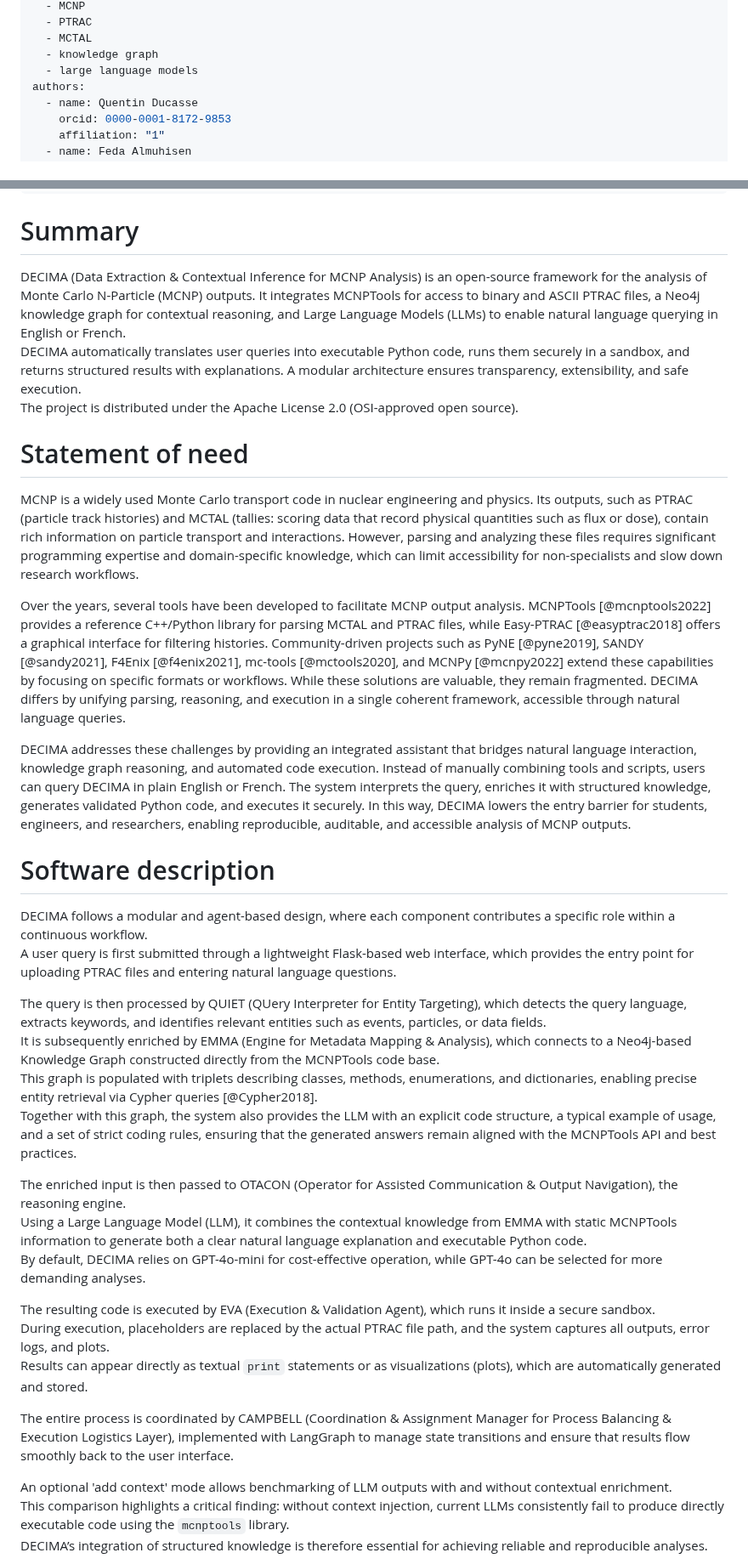
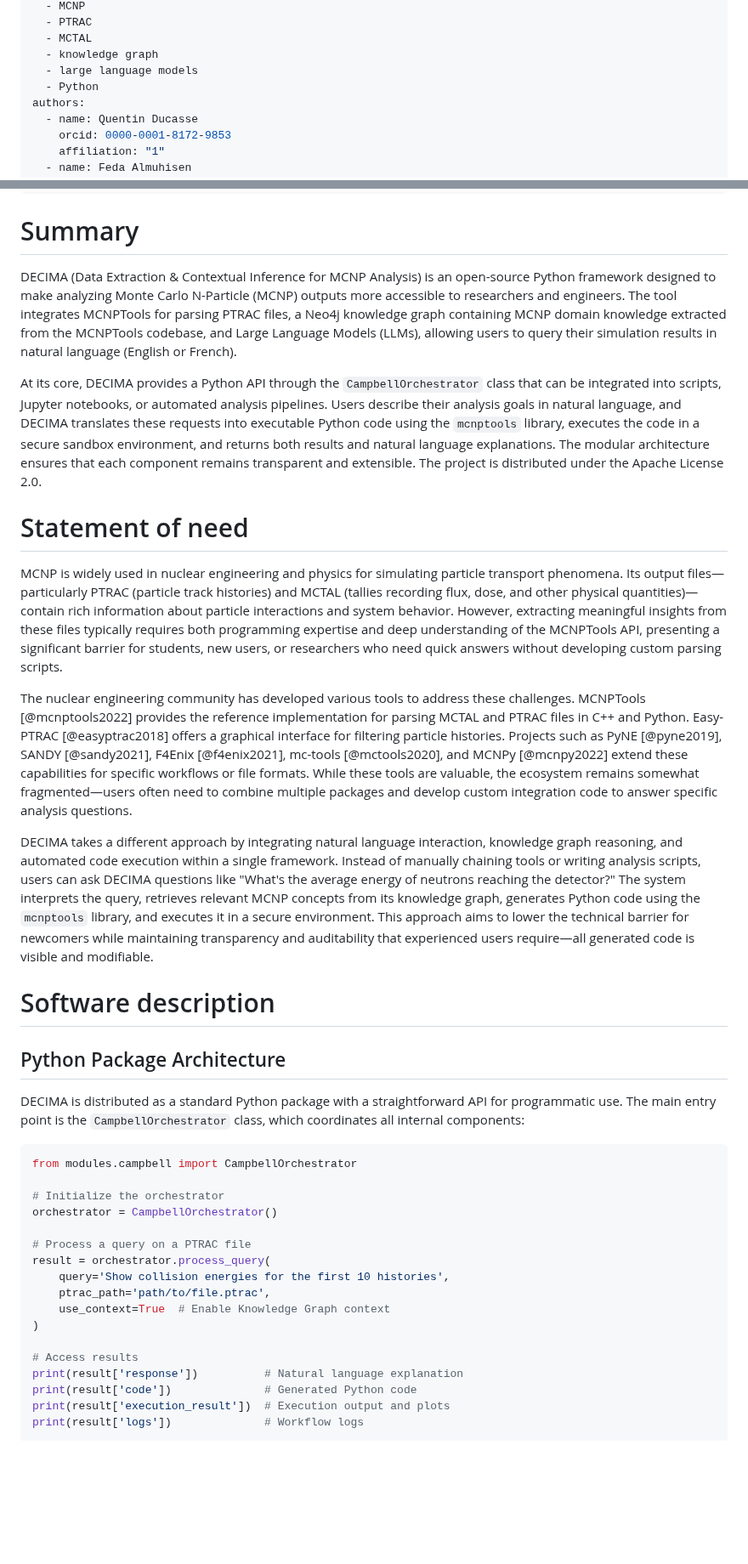
Before and after one commit to quentinducasse/decima, a Markdown page: paper.md, 2 parts joined by grey strips. Shown at 85% size. Drawn GitHub-style; blank space fills up the shorter version.

Commit message:
Documentation cleanup: fix references, improve paper language, update gitignore

````diff
--- a/paper.md
+++ b/paper.md
@@ -8,6 +8,7 @@ tags:
   - MCTAL
   - knowledge graph
   - large language models
+  - Python
 authors:
   - name: Quentin Ducasse
     orcid: 0000-0001-8172-9853
@@ -26,43 +27,41 @@ bibliography: paper.bib
 
 # Summary
 
-DECIMA (Data Extraction & Contextual Inference for MCNP Analysis) is an open-source framework
-for the analysis of Monte Carlo N-Particle (MCNP) outputs. It integrates MCNPTools for access to
-binary and ASCII PTRAC files, a Neo4j knowledge graph for contextual reasoning, and Large Language Models (LLMs)
-to enable natural language querying in English or French.
-DECIMA automatically translates user queries into executable Python code, runs them securely in a sandbox, and returns
-structured results with explanations. A modular architecture ensures transparency, extensibility, and safe execution.
-The project is distributed under the Apache License 2.0 (OSI-approved open source).
+DECIMA (Data Extraction & Contextual Inference for MCNP Analysis) is an open-source Python framework designed to make analyzing Monte Carlo N-Particle (MCNP) outputs more accessible to researchers and engineers. The tool integrates MCNPTools for parsing PTRAC files, a Neo4j knowledge graph containing MCNP domain knowledge extracted from the MCNPTools codebase, and Large Language Models (LLMs), allowing users to query their simulation results in natural language (English or French).
+
+At its core, DECIMA provides a Python API through the `CampbellOrchestrator` class that can be integrated into scripts, Jupyter notebooks, or automated analysis pipelines. Users describe their analysis goals in natural language, and DECIMA translates these requests into executable Python code using the `mcnptools` library, executes the code in a secure sandbox environment, and returns both results and natural language explanations. The modular architecture ensures that each component remains transparent and extensible. The project is distributed under the Apache License 2.0.
 
 # Statement of need
 
-MCNP is a widely used Monte Carlo transport code in nuclear engineering and physics. Its outputs, such as PTRAC (particle track histories) and MCTAL (tallies: scoring data that record physical quantities such as flux or dose), contain rich information on particle transport and interactions. However, parsing and analyzing these files requires significant programming expertise and domain-specific knowledge, which can limit accessibility for non-specialists and slow down research workflows.
+MCNP is widely used in nuclear engineering and physics for simulating particle transport phenomena. Its output files—particularly PTRAC (particle track histories) and MCTAL (tallies recording flux, dose, and other physical quantities)—contain rich information about particle interactions and system behavior. However, extracting meaningful insights from these files typically requires both programming expertise and deep understanding of the MCNPTools API, presenting a significant barrier for students, new users, or researchers who need quick answers without developing custom parsing scripts.
 
-Over the years, several tools have been developed to facilitate MCNP output analysis. MCNPTools [@mcnptools2022] provides a reference C++/Python library for parsing MCTAL and PTRAC files, while Easy-PTRAC [@easyptrac2018] offers a graphical interface for filtering histories. Community-driven projects such as PyNE [@pyne2019], SANDY [@sandy2021], F4Enix [@f4enix2021], mc-tools [@mctools2020], and MCNPy [@mcnpy2022] extend these capabilities by focusing on specific formats or workflows. While these solutions are valuable, they remain fragmented. DECIMA differs by unifying parsing, reasoning, and execution in a single coherent framework, accessible through natural language queries.
+The nuclear engineering community has developed various tools to address these challenges. MCNPTools [@mcnptools2022] provides the reference implementation for parsing MCTAL and PTRAC files in C++ and Python. Easy-PTRAC [@easyptrac2018] offers a graphical interface for filtering particle histories. Projects such as PyNE [@pyne2019], SANDY [@sandy2021], F4Enix [@f4enix2021], mc-tools [@mctools2020], and MCNPy [@mcnpy2022] extend these capabilities for specific workflows or file formats. While these tools are valuable, the ecosystem remains somewhat fragmented—users often need to combine multiple packages and develop custom integration code to answer specific analysis questions.
 
-DECIMA addresses these challenges by providing an integrated assistant that bridges natural language interaction, knowledge graph reasoning, and automated code execution. Instead of manually combining tools and scripts, users can query DECIMA in plain English or French. The system interprets the query, enriches it with structured knowledge, generates validated Python code, and executes it securely. In this way, DECIMA lowers the entry barrier for students, engineers, and researchers, enabling reproducible, auditable, and accessible analysis of MCNP outputs.
+DECIMA takes a different approach by integrating natural language interaction, knowledge graph reasoning, and automated code execution within a single framework. Instead of manually chaining tools or writing analysis scripts, users can ask DECIMA questions like "What's the average energy of neutrons reaching the detector?" The system interprets the query, retrieves relevant MCNP concepts from its knowledge graph, generates Python code using the `mcnptools` library, and executes it in a secure environment. This approach aims to lower the technical barrier for newcomers while maintaining transparency and auditability that experienced users require—all generated code is visible and modifiable.
 
 # Software description
 
-DECIMA follows a modular and agent-based design, where each component contributes a specific role within a continuous workflow.
-A user query is first submitted through a lightweight Flask-based web interface, which provides the entry point for uploading PTRAC files and entering natural language questions.
+## Python Package Architecture
 
-The query is then processed by QUIET (QUery Interpreter for Entity Targeting), which detects the query language, extracts keywords, and identifies relevant entities such as events, particles, or data fields.
-It is subsequently enriched by EMMA (Engine for Metadata Mapping & Analysis), which connects to a Neo4j-based Knowledge Graph constructed directly from the MCNPTools code base.
-This graph is populated with triplets describing classes, methods, enumerations, and dictionaries, enabling precise entity retrieval via Cypher queries [@Cypher2018].
-Together with this graph, the system also provides the LLM with an explicit code structure, a typical example of usage, and a set of strict coding rules, ensuring that the generated answers remain aligned with the MCNPTools API and best practices.
+DECIMA is distributed as a standard Python package with a straightforward API for programmatic use. The main entry point is the `CampbellOrchestrator` class, which coordinates all internal components:
 
-The enriched input is then passed to OTACON (Operator for Assisted Communication & Output Navigation), the reasoning engine.
-Using a Large Language Model (LLM), it combines the contextual knowledge from EMMA with static MCNPTools information to generate both a clear natural language explanation and executable Python code.
-By default, DECIMA relies on GPT-4o-mini for cost-effective operation, while GPT-4o can be selected for more demanding analyses.
+```python
+from modules.campbell import CampbellOrchestrator
 
-The resulting code is executed by EVA (Execution & Validation Agent), which runs it inside a secure sandbox.
-During execution, placeholders are replaced by the actual PTRAC file path, and the system captures all outputs, error logs, and plots.
-Results can appear directly as textual `print` statements or as visualizations (plots), which are automatically generated and stored.
+# Initialize the orchestrator
+orchestrator = CampbellOrchestrator()
 
-The entire process is coordinated by CAMPBELL (Coordination & Assignment Manager for Process Balancing & Execution Logistics Layer), implemented with LangGraph to manage state transitions and ensure that results flow smoothly back to the user interface.
+# Process a query on a PTRAC file
+result = orchestrator.process_query(
+    query='Show collision energies for the first 10 histories',
+    ptrac_path='path/to/file.ptrac',
+    use_context=True  # Enable Knowledge Graph context
+)
 
-An optional 'add context' mode allows benchmarking of LLM outputs with and without contextual enrichment.
-This comparison highlights a critical finding: without context injection, current LLMs consistently fail to produce directly executable code using the `mcnptools` library.
-DECIMA’s integration of structured knowledge is therefore essential for achieving reliable and reproducible analyses.
+# Access results
+print(result['response'])          # Natural language explanation
+print(result['code'])              # Generated Python code
+print(result['execution_result'])  # Execution output and plots
+print(result['logs'])              # Workflow logs
+```
 
````
Also changed, not shown: other parts of paper.md (+101 -43 lines), paper3.md (deleted, +0 -258 lines).
